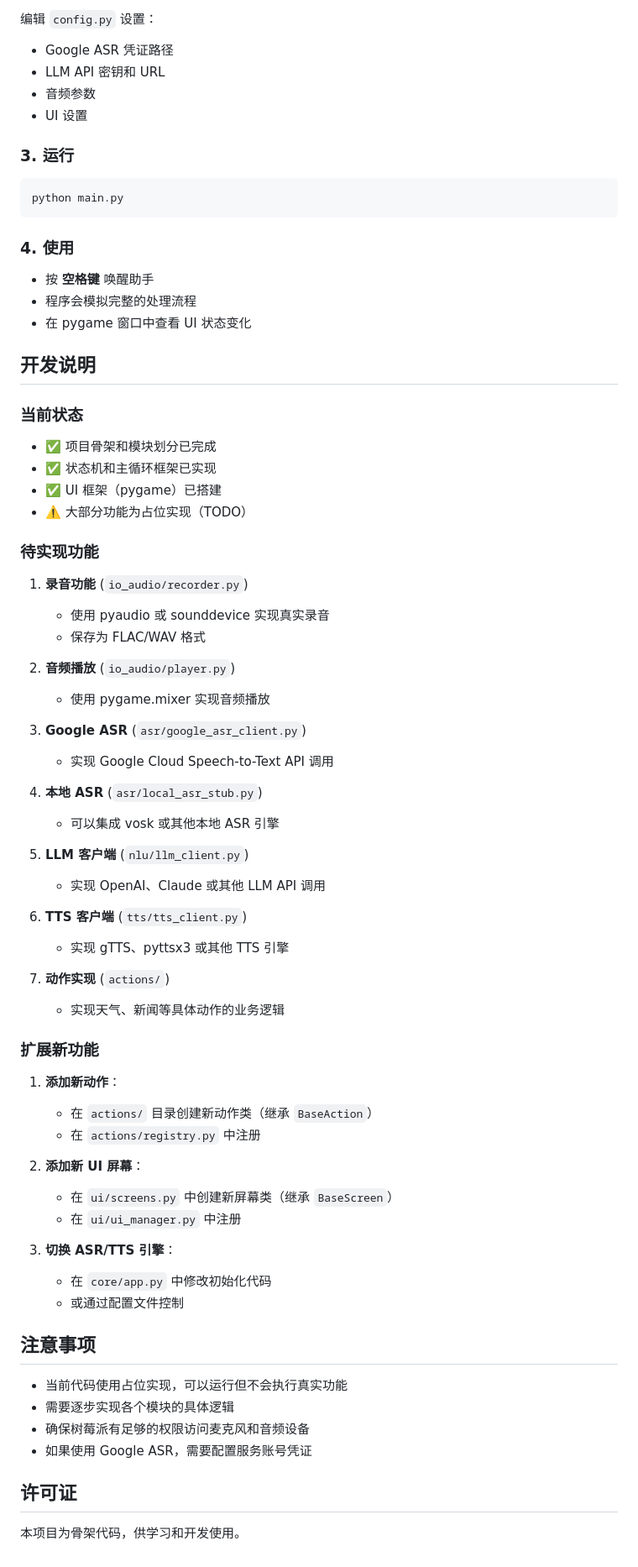
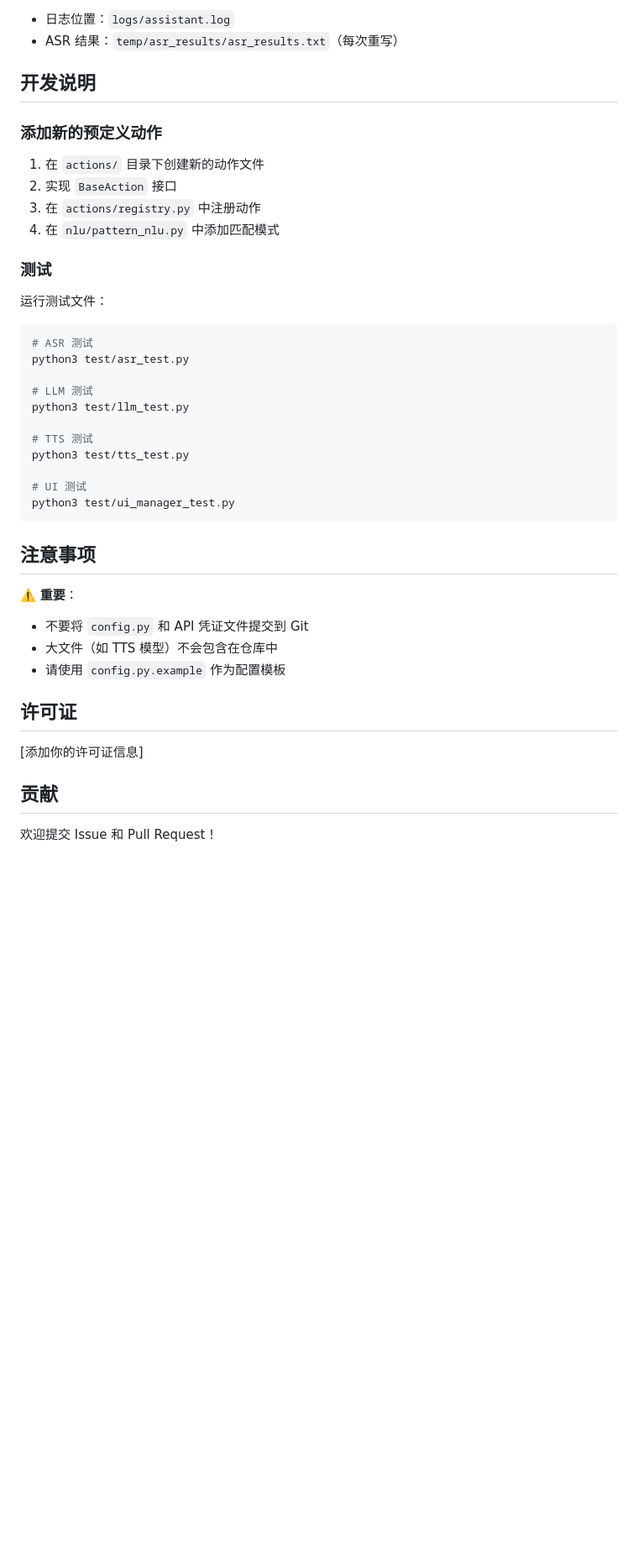
Before and after one commit to SunstanYu/MagicMirrorPro, a Markdown page: README.md, the part around the change printed below. Shown: that part at 84% size. Drawn GitHub-style; blank space fills up the shorter version.

Commit message:
Update README with setup instructions

````diff
--- a/README.md
+++ b/README.md
@@ -80,76 +144,45 @@ pip install -r requirements.txt
 
-编辑 `config.py` 设置：
-- Google ASR 凭证路径
-- LLM API 密钥和 URL
-- 音频参数
-- UI 设置
-
-### 3. 运行
-
-```bash
-python main.py
-```
-
-### 4. 使用
-
-- 按 **空格键** 唤醒助手
-- 程序会模拟完整的处理流程
-- 在 pygame 窗口中查看 UI 状态变化
+- 日志位置：`logs/assistant.log`
+- ASR 结果：`temp/asr_results/asr_results.txt`（每次重写）
 
 ## 开发说明
 
-### 当前状态
+### 添加新的预定义动作
 
-- ✅ 项目骨架和模块划分已完成
-- ✅ 状态机和主循环框架已实现
-- ✅ UI 框架（pygame）已搭建
-- ⚠️ 大部分功能为占位实现（TODO）
+1. 在 `actions/` 目录下创建新的动作文件
+2. 实现 `BaseAction` 接口
+3. 在 `actions/registry.py` 中注册动作
+4. 在 `nlu/pattern_nlu.py` 中添加匹配模式
 
-### 待实现功能
+### 测试
 
-1. **录音功能** (`io_audio/recorder.py`)
-   - 使用 pyaudio 或 sounddevice 实现真实录音
-   - 保存为 FLAC/WAV 格式
+运行测试文件：
 
-2. **音频播放** (`io_audio/player.py`)
-   - 使用 pygame.mixer 实现音频播放
+```bash
+# ASR 测试
+python3 test/asr_test.py
 
-3. **Google ASR** (`asr/google_asr_client.py`)
-   - 实现 Google Cloud Speech-to-Text API 调用
+# LLM 测试
+python3 test/llm_test.py
 
-4. **本地 ASR** (`asr/local_asr_stub.py`)
-   - 可以集成 vosk 或其他本地 ASR 引擎
+# TTS 测试
+python3 test/tts_test.py
 
-5. **LLM 客户端** (`nlu/llm_client.py`)
-   - 实现 OpenAI、Claude 或其他 LLM API 调用
-
-6. **TTS 客户端** (`tts/tts_client.py`)
-   - 实现 gTTS、pyttsx3 或其他 TTS 引擎
-
-7. **动作实现** (`actions/`)
-   - 实现天气、新闻等具体动作的业务逻辑
-
-### 扩展新功能
-
-1. **添加新动作**：
-   - 在 `actions/` 目录创建新动作类（继承 `BaseAction`）
-   - 在 `actions/registry.py` 中注册
-
-2. **添加新 UI 屏幕**：
-   - 在 `ui/screens.py` 中创建新屏幕类（继承 `BaseScreen`）
-   - 在 `ui/ui_manager.py` 中注册
-
-3. **切换 ASR/TTS 引擎**：
-   - 在 `core/app.py` 中修改初始化代码
-   - 或通过配置文件控制
+# UI 测试
+python3 test/ui_manager_test.py
+```
 
 ## 注意事项
 
-- 当前代码使用占位实现，可以运行但不会执行真实功能
-- 需要逐步实现各个模块的具体逻辑
-- 确保树莓派有足够的权限访问麦克风和音频设备
-- 如果使用 Google ASR，需要配置服务账号凭证
+⚠️ **重要**：
+- 不要将 `config.py` 和 API 凭证文件提交到 Git
+- 大文件（如 TTS 模型）不会包含在仓库中
+- 请使用 `config.py.example` 作为配置模板
 
 ## 许可证
 
-本项目为骨架代码，供学习和开发使用。
+[添加你的许可证信息]
+
+## 贡献
+
+欢迎提交 Issue 和 Pull Request！
````
Also changed, not shown: other parts of README.md (+124 -60 lines).
